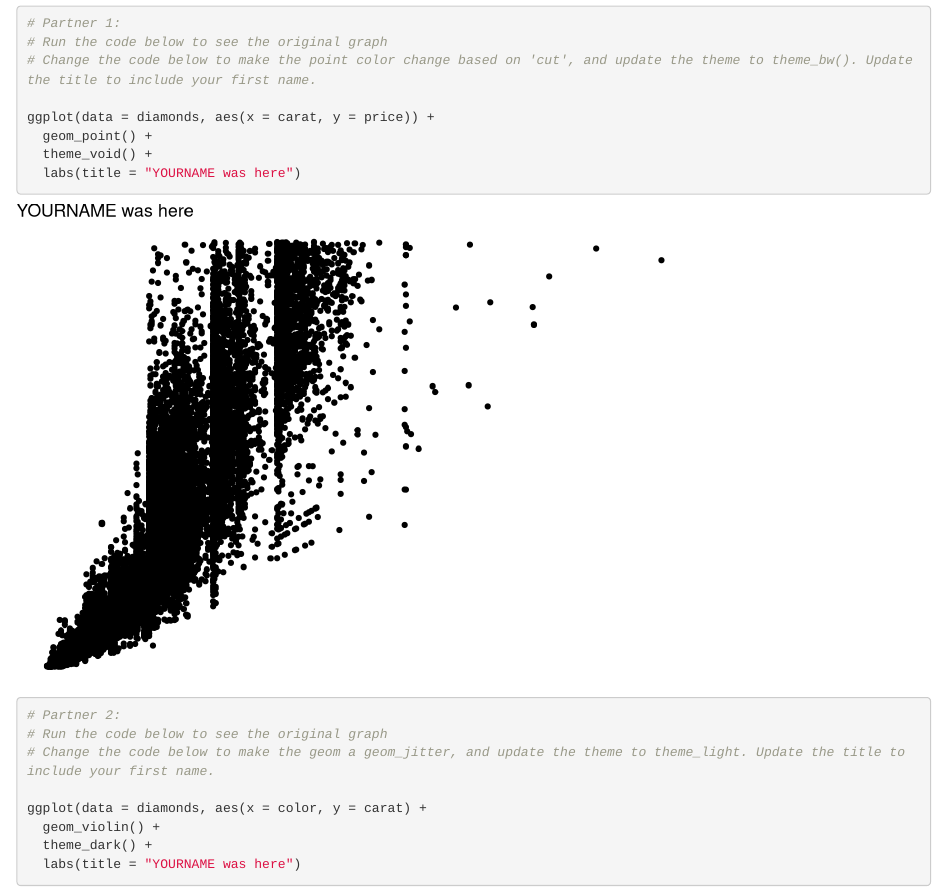
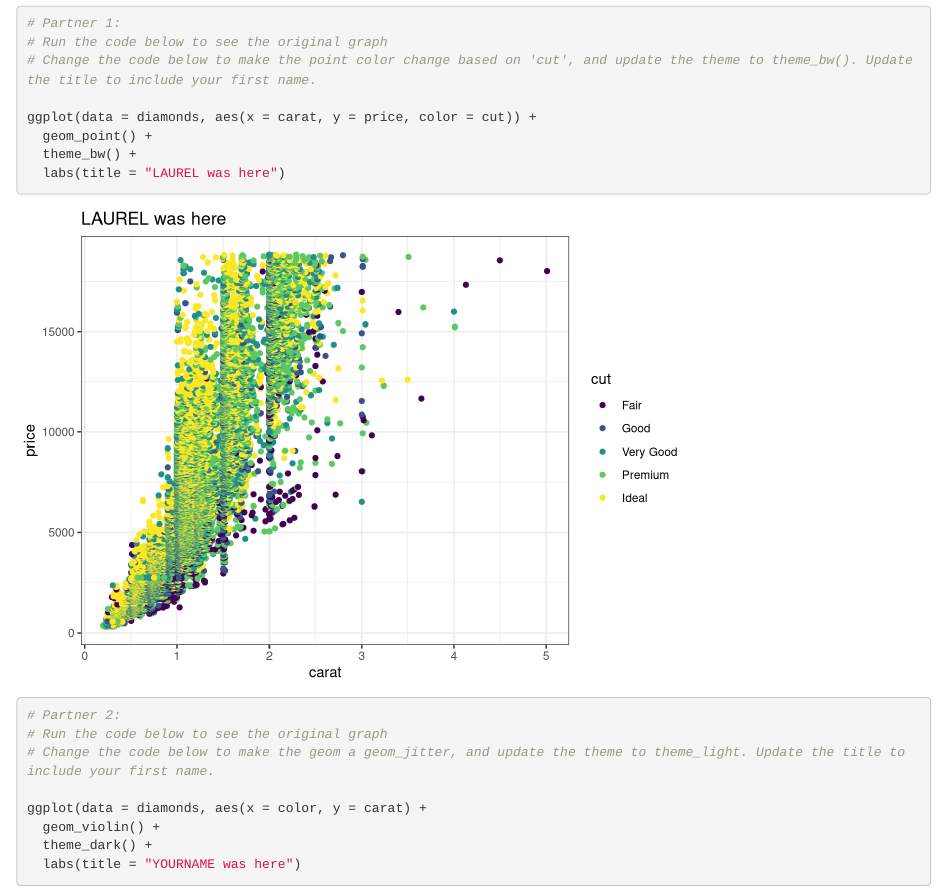
Before and after one commit to laurelabowd/wild-git-collab, an R Markdown document (git_wild.Rmd): the page in a window 1100 px wide, from 120 px down. Rendered offline with R 4.5, knitr and Pandoc, with nearby package versions.

Commit message:
partner 1 graph

````diff
--- a/git_wild.Rmd
+++ b/git_wild.Rmd
@@ -15,10 +15,10 @@ library(tidyverse)
 # Run the code below to see the original graph
 # Change the code below to make the point color change based on 'cut', and update the theme to theme_bw(). Update the title to include your first name.
 
-ggplot(data = diamonds, aes(x = carat, y = price)) +
+ggplot(data = diamonds, aes(x = carat, y = price, color = cut)) +
   geom_point() +
-  theme_void() +
-  labs(title = "YOURNAME was here")
+  theme_bw() +
+  labs(title = "LAUREL was here")
 ```
 
 ```{r partner_2a}
````
